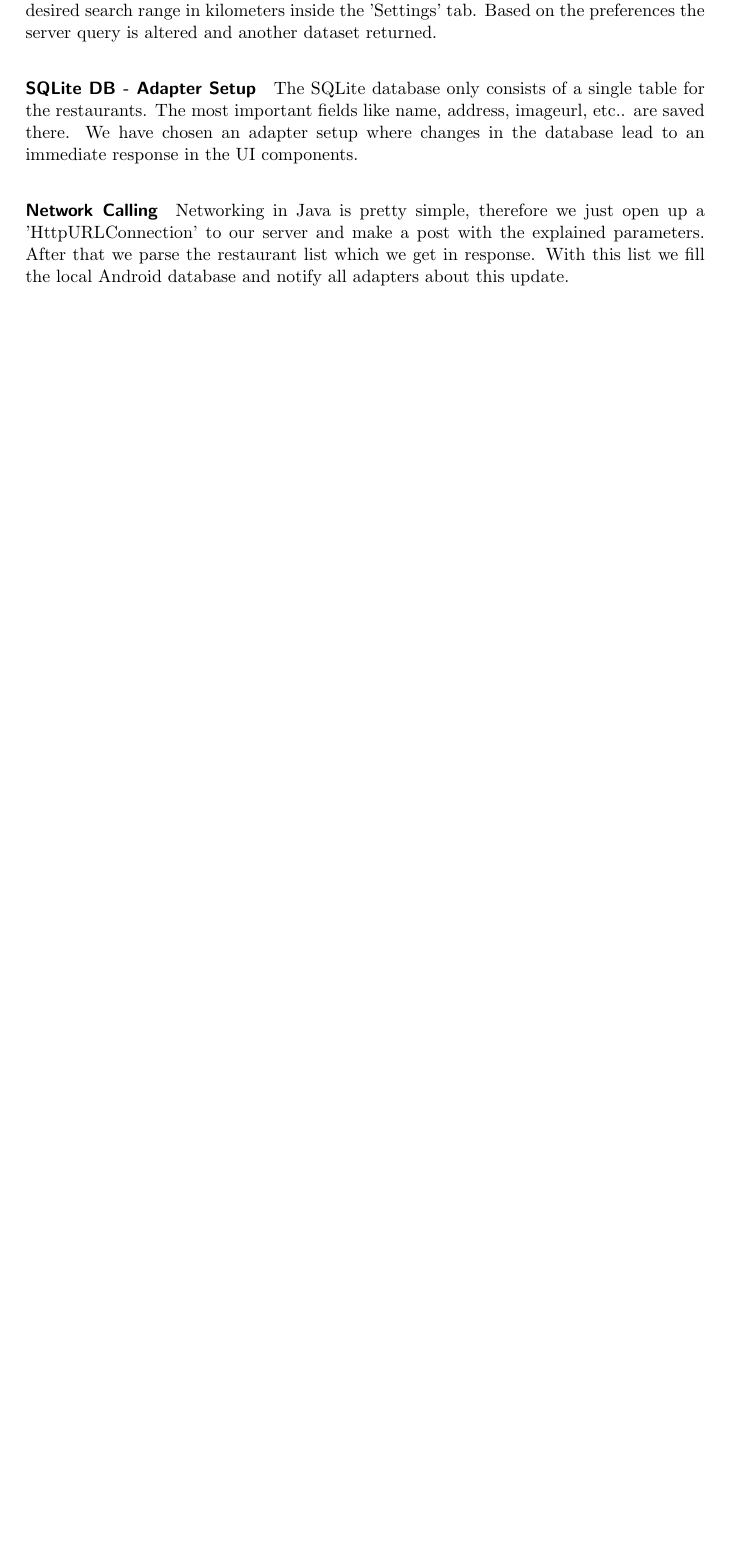
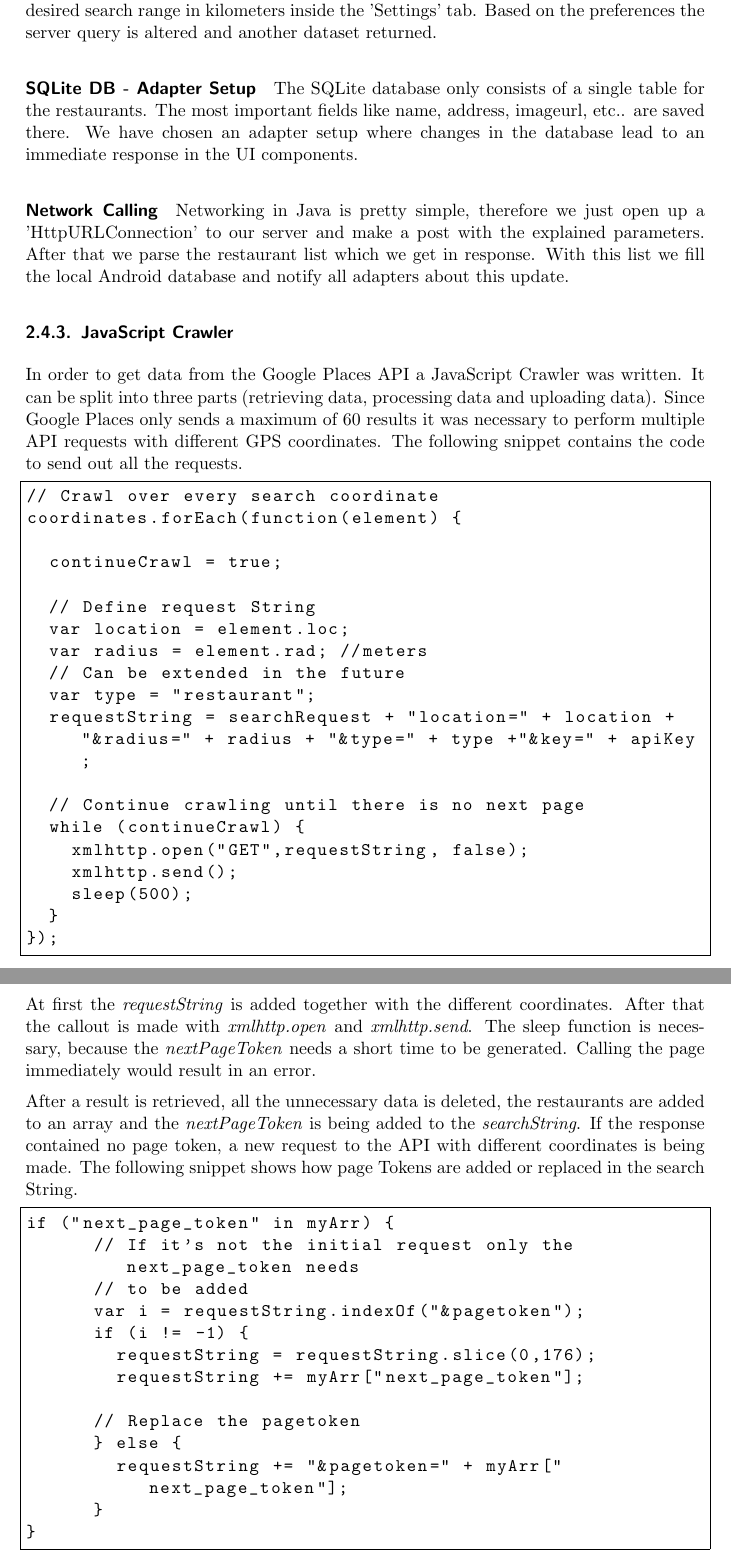
Before and after one commit to sprengerst/NSDB-Restaurant-Project, a LaTeX document (Report/report.tex, which reads Report/cp2.tex): part of page 14 of 16 before the commit and two parts of pages 14 and 15 of 17 after it, the two joined at a grey line, cut so that both start at the same text, the shorter picture padded with empty space. Compiled offline with pdfLaTeX.

Commit message:
Added crawler description

```diff
--- a/Report/cp2.tex
+++ b/Report/cp2.tex
@@ -375,6 +376,54 @@ The SQLite database only consists of a single table for the restaurants. The mos
 \paragraph{Network Calling}
 Networking in Java is pretty simple, therefore we just open up a 'HttpURLConnection' to our server and make a post with the explained parameters. After that we parse the restaurant list which we get in response. With this list we fill the local Android database and notify all adapters about this update.
 
+\subsubsection{JavaScript Crawler}
+In order to get data from the Google Places API a JavaScript Crawler was written. It can be split into three parts (retrieving data, processing data and uploading data). Since Google Places only sends a maximum of 60 results it was necessary to perform multiple API requests with different GPS coordinates. The following snippet contains the code to send out all the requests.
+
+\begin{lstlisting}
+// Crawl over every search coordinate
+coordinates.forEach(function(element) {
+
+  continueCrawl = true;
+
+  // Define request String
+  var location = element.loc;
+  var radius = element.rad; //meters
+  // Can be extended in the future
+  var type = "restaurant";
+  requestString = searchRequest + "location=" + location + "&radius=" + radius + "&type=" + type +"&key=" + apiKey;
+
+  // Continue crawling until there is no next page
+  while (continueCrawl) {
+    xmlhttp.open("GET",requestString, false);
+    xmlhttp.send();
+    sleep(500);
+  }
+});
+\end{lstlisting}
+
+At first the \textit{requestString} is added together with the different coordinates. After that the callout is made with \textit{xmlhttp.open} and \textit{xmlhttp.send}. The sleep function is necessary, because the \textit{nextPageToken} needs a short time to be generated. Calling the page immediately would result in an error.
+
+After a result is retrieved, all the unnecessary data is deleted, the restaurants are added to an array and the \textit{nextPageToken} is being added to the \textit{searchString}. If the response contained no page token, a new request to the API with different coordinates is being made. The following snippet shows how page Tokens are added or replaced in the search String.
+\begin{lstlisting}
+if ("next_page_token" in myArr) {
+      // If it's not the initial request only the next_page_token needs
+      // to be added
+      var i = requestString.indexOf("&pagetoken");
+      if (i != -1) {
+        requestString = requestString.slice(0,176);
+        requestString += myArr["next_page_token"];
+
+      // Replace the pagetoken
+      } else {
+        requestString += "&pagetoken=" + myArr["next_page_token"];
+      }
+}
+\end{lstlisting}
+
+If the \textit{searchString} already contains a page Token, the String is sliced and the token is added. Otherwise the parameter "\&pagetoken" and the token is added to the string.
+
+The upload part was already described previously under \ref{sec:Import}. The whole code for the Crawler is also appended to the end.
+
 \subsubsection{Key System Features}
 
 Discuss at least two key features of your underlying (database) system that you
```
Also changed, not shown: Report/cp2.tex (1 more changed lines).
